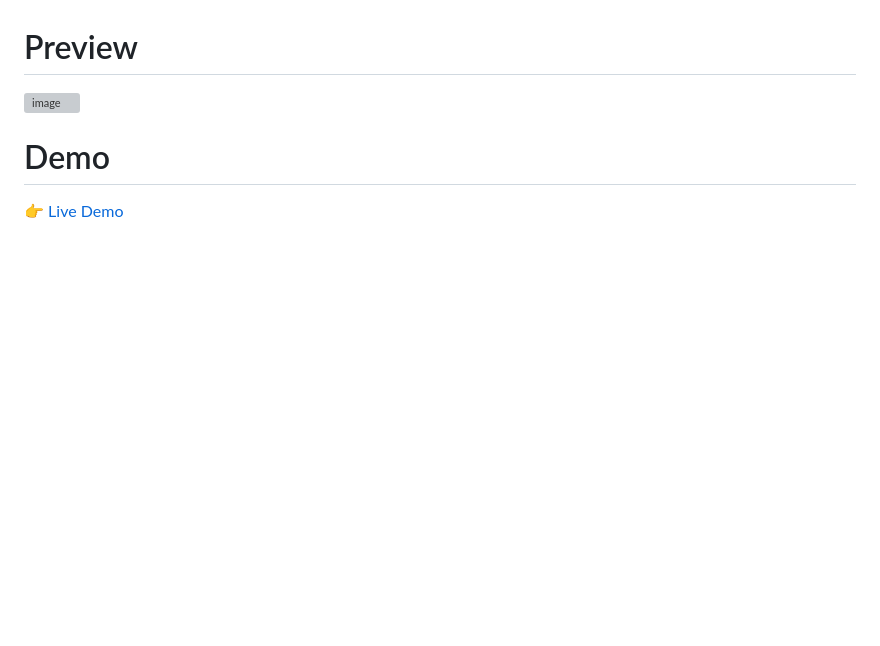
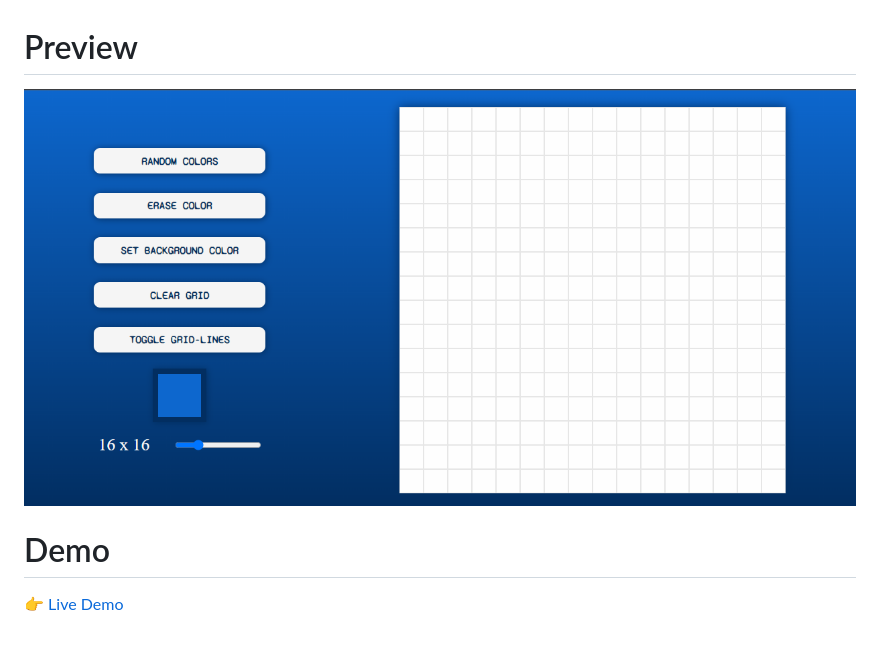
Before and after one commit to Ruchita1010/etch-a-sketch, a Markdown page: README.md, the part around the change. Drawn GitHub-style; pictures changed too: etch-a-sketch.png (added); blank space fills up the shorter version; grey boxes are pictures that could not be loaded.

```diff
--- a/README.md
+++ b/README.md
@@ -13,7 +13,7 @@ Create pixel art using Etch-A-Sketch - created using HTML, CSS and Javascript fo
 * Overall, I encounter many tiny problems which lead in learning many things and I'm quite happy :) </br>
 
 # Preview
-![image](\etch-a-sketch.png)
+![image](etch-a-sketch.png)
 
 # Demo
 👉 [Live Demo](https://ruchita1010.github.io/etch-a-sketch/)
```
Also changed, not shown: 1 other file.
